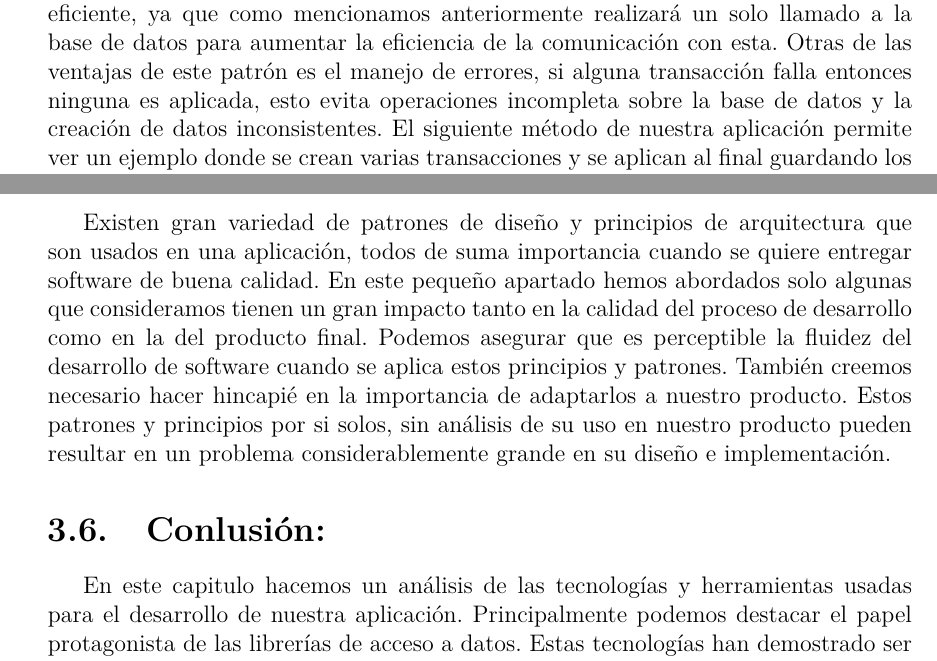
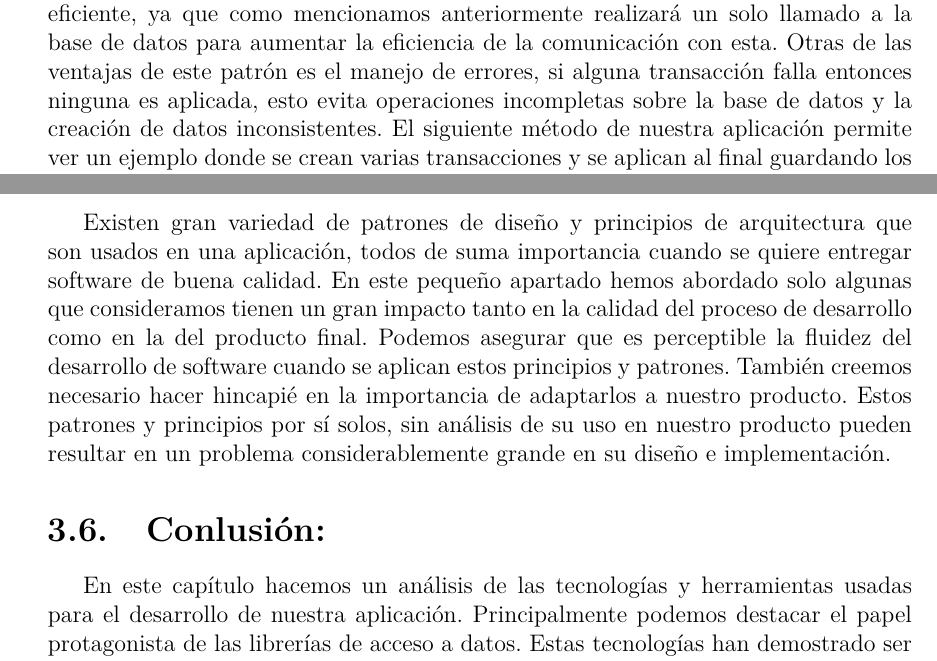
Before and after one commit to OneHealthThesis/HCVetDocument, a LaTeX thesis (document/Thesis.tex, which reads document/MainMatter/Implementation.tex): two parts of pages 53 and 56 of 62, joined at a grey line, cut so that both start at the same text. Compiled offline with pdfLaTeX.

Commit message:
fix ortography

```diff
--- a/document/MainMatter/Implementation.tex
+++ b/document/MainMatter/Implementation.tex
@@ -136,7 +136,7 @@ Es usual confundir el patrón de diseño \textbf{Repository} con el patrón \tex
 \end{enumerate}
 
 
-De esta forma EF crea una contexto para las entidades que sigue, guardando en este todas las transacciones que debe efectuar para aplicar los cambios detectados. Después de hacer cambios y crear transacciones sobre las entidades, haciendo un llamado al método \lstinline{SaveChanges()} de \lstinline{DbSet<T>} le decimos a EF Core que comience a ejecutar todas las transacciones detectadas. EF ejecuta esta acción de forma muy eficiente, ya que como mencionamos anteriormente realizará un solo llamado a la base de datos para aumentar la eficiencia de la comunicación con esta. Otras de las ventajas de este patrón es el manejo de errores, si alguna transacción falla entonces ninguna es aplicada, esto evita operaciones incompleta sobre la base de datos y la creación de datos inconsistentes. El siguiente método de nuestra aplicación permite ver un ejemplo donde se crean varias transacciones y se aplican al final guardando los cambios en el contexto.
+De esta forma EF crea una contexto para las entidades que sigue, guardando en este todas las transacciones que debe efectuar para aplicar los cambios detectados. Después de hacer cambios y crear transacciones sobre las entidades, haciendo un llamado al método \lstinline{SaveChanges()} de \lstinline{DbSet<T>} le decimos a EF Core que comience a ejecutar todas las transacciones detectadas. EF ejecuta esta acción de forma muy eficiente, ya que como mencionamos anteriormente realizará un solo llamado a la base de datos para aumentar la eficiencia de la comunicación con esta. Otras de las ventajas de este patrón es el manejo de errores, si alguna transacción falla entonces ninguna es aplicada, esto evita operaciones incompletas sobre la base de datos y la creación de datos inconsistentes. El siguiente método de nuestra aplicación permite ver un ejemplo donde se crean varias transacciones y se aplican al final guardando los cambios en el contexto.
 
 \begin{lstlisting}
     public async Task SynchronizeSet(SynchroDataDTO synchroData, CancellationToken cancellationToken)
@@ -249,7 +249,7 @@ En \textbf{.NET} tenemos la clase \lstinline{WebApplicationBuilder}, esta se enc
 	\label{fig:di_use_example}
 \end{figure}
 
-Existen gran variedad de patrones de diseño y principios de arquitectura que son usados en una aplicación, todos de suma importancia cuando se quiere entregar software de buena calidad. En este pequeño apartado hemos abordados solo algunas que consideramos tienen un gran impacto tanto en la calidad del proceso de desarrollo como en la del producto final. Podemos asegurar que es perceptible la fluidez del desarrollo de software cuando se aplica estos principios y patrones. También creemos necesario hacer hincapié en la importancia de adaptarlos a nuestro producto. Estos patrones y principios por si solos, sin análisis de su uso en nuestro producto pueden resultar en un problema considerablemente grande en su diseño e implementación.
+Existen gran variedad de patrones de diseño y principios de arquitectura que son usados en una aplicación, todos de suma importancia cuando se quiere entregar software de buena calidad. En este pequeño apartado hemos abordado solo algunas que consideramos tienen un gran impacto tanto en la calidad del proceso de desarrollo como en la del producto final. Podemos asegurar que es perceptible la fluidez del desarrollo de software cuando se aplican estos principios y patrones. También creemos necesario hacer hincapié en la importancia de adaptarlos a nuestro producto. Estos patrones y principios por sí solos, sin análisis de su uso en nuestro producto pueden resultar en un problema considerablemente grande en su diseño e implementación.
 
 \section{Conlusión:}
-En este capitulo hacemos un análisis de las tecnologías y herramientas usadas para el desarrollo de nuestra aplicación. Principalmente podemos destacar el papel protagonista de las librerías de acceso a datos. Estas tecnologías han demostrado ser fundamentales tanto para el desarrollo correcto de aplicaciones como para la entrega de soluciones robustas y eficientes. También se analizó el impacto que tiene una estrategia de despliegue cómoda y segura del software. Además se pudo apreciar las ventajas que nos da la contenerización de software y lo fácil que puede ser integrarlo en nuestras estrategias de desarrollo de software.  Cerramos del capítulo con una observación sobre elementos de ingeniería que era necesario destacar por su impacto positivo en el logro de un software robusto.
+En este capítulo hacemos un análisis de las tecnologías y herramientas usadas para el desarrollo de nuestra aplicación. Principalmente podemos destacar el papel protagonista de las librerías de acceso a datos. Estas tecnologías han demostrado ser fundamentales tanto para el desarrollo correcto de aplicaciones como para la entrega de soluciones robustas y eficientes. También se analizó el impacto que tiene una estrategia de despliegue cómoda y segura del software. Además se pudo apreciar las ventajas que nos da la contenerización de software y lo fácil que puede ser integrarlo en nuestras estrategias de desarrollo de software.  Cerramos del capítulo con una observación sobre elementos de ingeniería que era necesario destacar por su impacto positivo en el logro de un software robusto.
```
Also changed, not shown: document/FrontMatter/Thanks.tex (+1 -1 lines), document/MainMatter/Implementation.tex (6 more changed lines).
